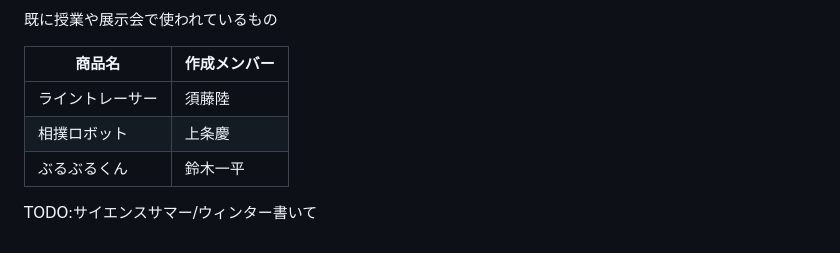
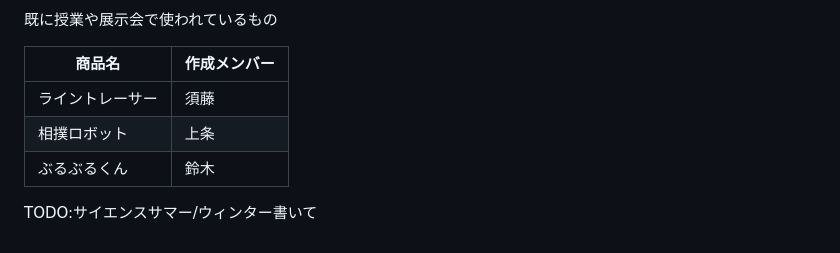
Before and after one commit to KAIT-EDTC/EDTCHP, a Markdown page: WHAT_IS_EDTC.md, the part around the change. Rendered like a GitHub page.

Commit message:
doc:苗字のみ

```diff
--- a/WHAT_IS_EDTC.md
+++ b/WHAT_IS_EDTC.md
@@ -60,8 +60,8 @@ EDTCでは自作のロボット工作キットや自作ロボットを使い授
 
 | 商品名 | 作成メンバー |
 | - | - |
-| ライントレーサー | 須藤陸 |
-| 相撲ロボット | 上条慶 |
-| ぶるぶるくん | 鈴木一平 |
+| ライントレーサー | 須藤 |
+| 相撲ロボット | 上条 |
+| ぶるぶるくん | 鈴木 |
 
 TODO:サイエンスサマー/ウィンター書いて
```
